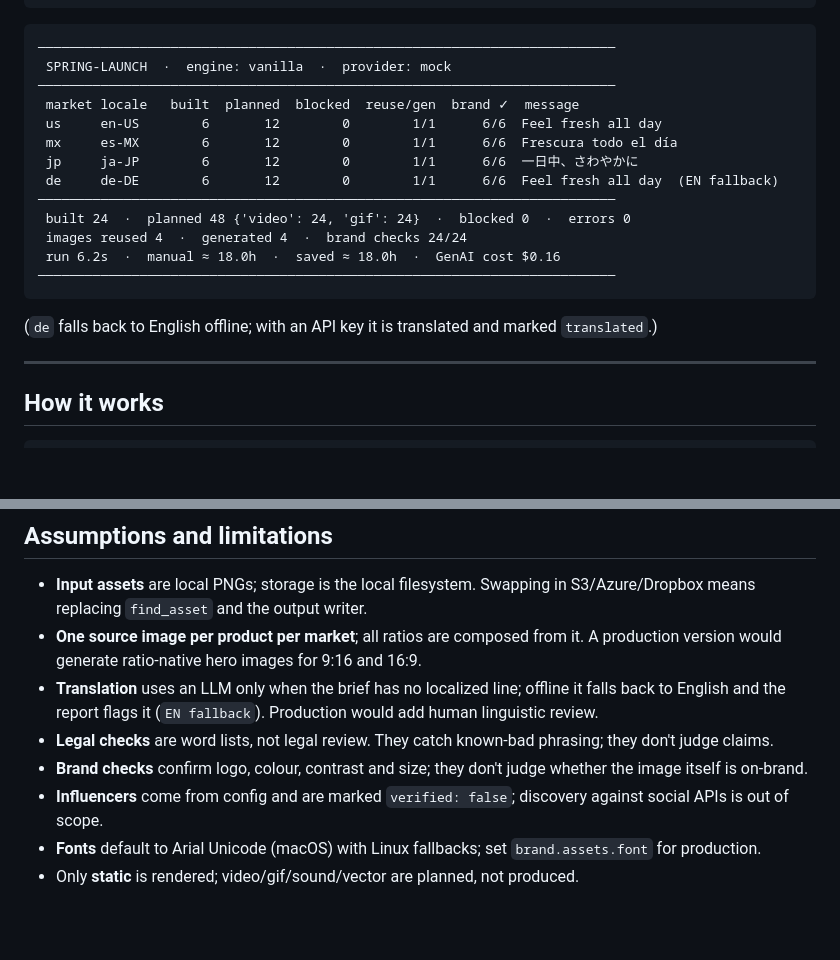
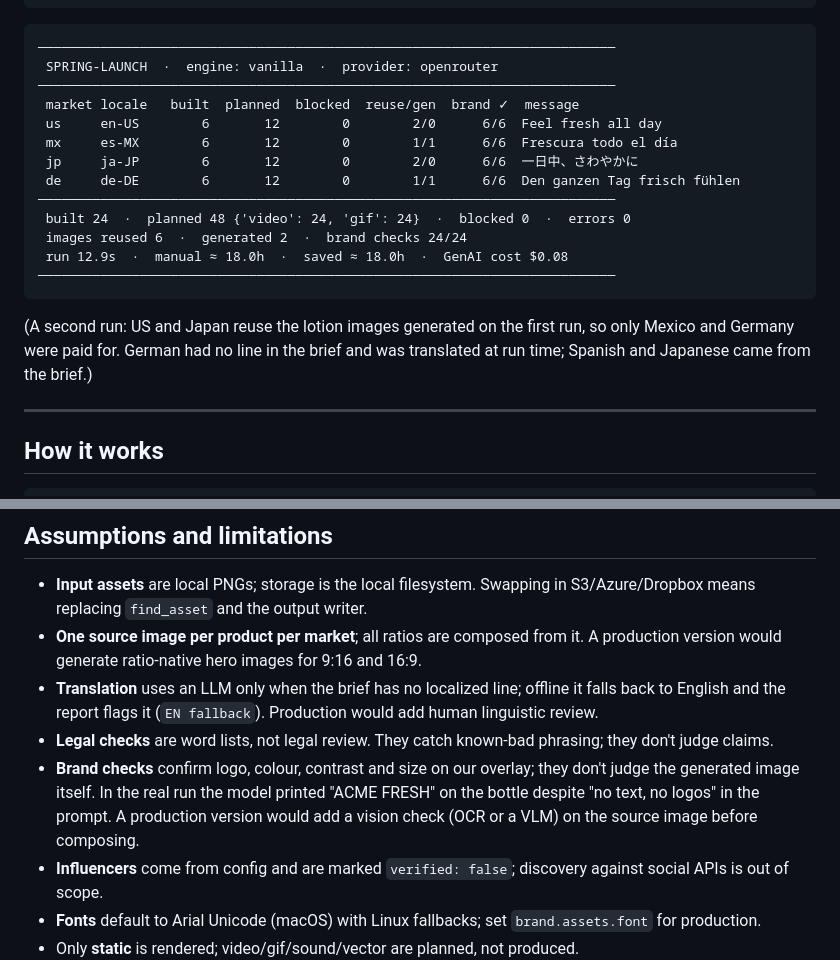
Before and after one commit to mayoalexander/creative-automation-pipeline, a Markdown page: README.md, 2 parts joined by grey strips. GitHub-like rendering; blank space fills up the shorter version.

````diff
--- a/README.md
+++ b/README.md
@@ -108,21 +121,21 @@ output/vanilla/spring-launch/
 
 ```
 ──────────────────────────────────────────────────────────────────────────
- SPRING-LAUNCH  ·  engine: vanilla  ·  provider: mock
+ SPRING-LAUNCH  ·  engine: vanilla  ·  provider: openrouter
 ──────────────────────────────────────────────────────────────────────────
  market locale   built  planned  blocked  reuse/gen  brand ✓  message
- us     en-US        6       12        0        1/1      6/6  Feel fresh all day
+ us     en-US        6       12        0        2/0      6/6  Feel fresh all day
  mx     es-MX        6       12        0        1/1      6/6  Frescura todo el día
- jp     ja-JP        6       12        0        1/1      6/6  一日中、さわやかに
- de     de-DE        6       12        0        1/1      6/6  Feel fresh all day  (EN fallback)
+ jp     ja-JP        6       12        0        2/0      6/6  一日中、さわやかに
+ de     de-DE        6       12        0        1/1      6/6  Den ganzen Tag frisch fühlen
 ──────────────────────────────────────────────────────────────────────────
  built 24  ·  planned 48 {'video': 24, 'gif': 24}  ·  blocked 0  ·  errors 0
- images reused 4  ·  generated 4  ·  brand checks 24/24
- run 6.2s  ·  manual ≈ 18.0h  ·  saved ≈ 18.0h  ·  GenAI cost $0.16
+ images reused 6  ·  generated 2  ·  brand checks 24/24
+ run 12.9s  ·  manual ≈ 18.0h  ·  saved ≈ 18.0h  ·  GenAI cost $0.08
 ──────────────────────────────────────────────────────────────────────────
 ```
 
-(`de` falls back to English offline; with an API key it is translated and marked `translated`.)
+(A second run: US and Japan reuse the lotion images generated on the first run, so only Mexico and Germany were paid for. German had no line in the brief and was translated at run time; Spanish and Japanese came from the brief.)
 
 ---
 
@@ -225,7 +238,7 @@ Verified against a live workspace: 4 approval cards × 3 approver tasks, 72 data
 - **One source image per product per market**; all ratios are composed from it. A production version would generate ratio-native hero images for 9:16 and 16:9.
 - **Translation** uses an LLM only when the brief has no localized line; offline it falls back to English and the report flags it (`EN fallback`). Production would add human linguistic review.
 - **Legal checks** are word lists, not legal review. They catch known-bad phrasing; they don't judge claims.
-- **Brand checks** confirm logo, colour, contrast and size; they don't judge whether the image itself is on-brand.
+- **Brand checks** confirm logo, colour, contrast and size on our overlay; they don't judge the generated image itself. In the real run the model printed "ACME FRESH" on the bottle despite "no text, no logos" in the prompt. A production version would add a vision check (OCR or a VLM) on the source image before composing.
 - **Influencers** come from config and are marked `verified: false`; discovery against social APIs is out of scope.
 - **Fonts** default to Arial Unicode (macOS) with Linux fallbacks; set `brand.assets.font` for production.
 - Only **static** is rendered; video/gif/sound/vector are planned, not produced.
````
Also changed, not shown: other parts of README.md (+18 -5 lines), docs/examples/de-lotion-1x1.jpg (added), docs/examples/jp-shampoo-9x16.jpg (added), docs/examples/mx-lotion-16x9.jpg (added), docs/examples/spring-launch-1x1-all-markets.jpg (added), docs/examples/us-lotion-1x1.jpg (added), docs/examples/us-sunscreen-newsletter.jpg (added).
